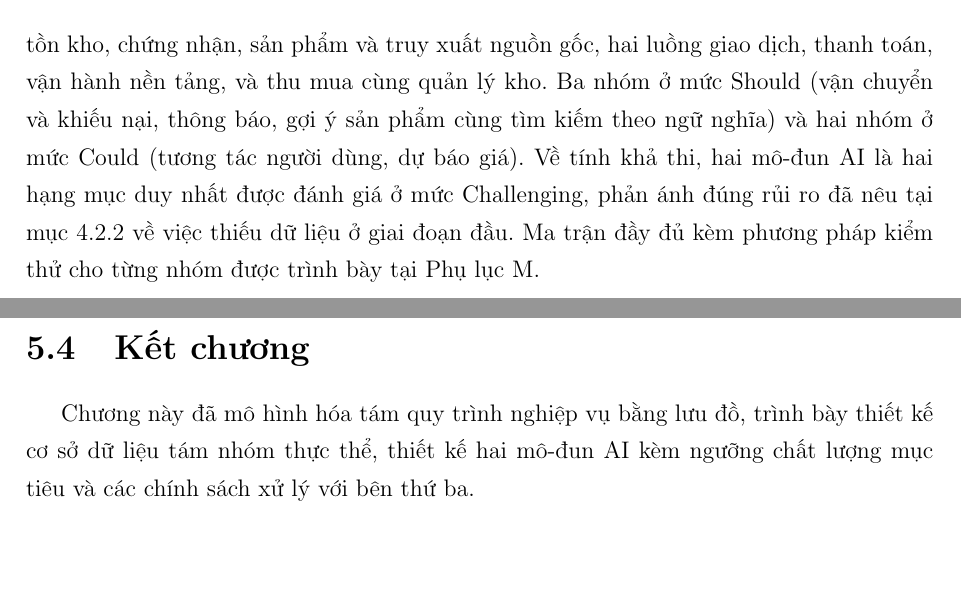
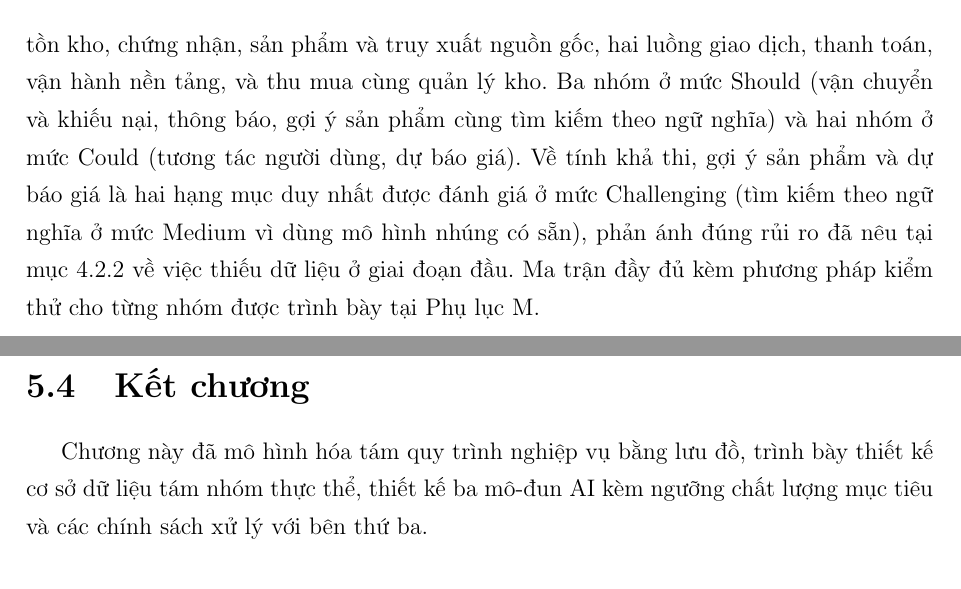
Before and after one commit to NghiaNguyenhk2005/DACN_DATN_26, a LaTeX document (main.tex, which reads chapters/chuong4-hethong-dexuat.tex, chapters/chuong5-phantich-thietke.tex): two parts of pages 75 and 112 of 198, joined at a grey line, cut so that both start at the same text. Compiled offline with pdfLaTeX.

Commit message:
Sửa các chỗ còn ghi hai mô-đun AI sau khi thêm tìm kiếm ngữ nghĩa
- Chương 3: bảng so sánh trong nước và ma trận khoảng trống ghi ba mô-đun.
- Chương 5: kết chương ghi ba mô-đun AI.
- Chương 4: ghi rõ gợi ý và dự báo là hai hạng mục Challenging, tìm kiếm
  ngữ nghĩa ở mức Medium.

Co-Authored-By: Claude Opus 5.5 <noreply@anthropic.com>

```diff
--- a/chapters/chuong4-hethong-dexuat.tex
+++ b/chapters/chuong4-hethong-dexuat.tex
@@ -536,7 +536,7 @@ quy trình nghiệp vụ (mục~\ref{sec:quytrinhnghiepvu}), hệ thống cần
 nhóm yêu cầu chức năng sau. Các mã FRx.x dùng để đối chiếu 1--1 với use case
 tại mục~\ref{sec:sddchitiet} và phần hiện thực ở Chương~\ref{chap:hienthuc}.
 
-\noindent\textbf{Mức độ ưu tiên, tính khả thi và cách kiểm thử.} Toàn bộ 13 nhóm yêu cầu chức năng được đánh giá theo ba thuộc tính: mức độ ưu tiên theo MoSCoW, tính khả thi kỹ thuật, và phương pháp kiểm thử tương ứng. Phân bố cho thấy \textbf{9 nhóm ở mức Must} --- đây là phần lõi không thể cắt, gồm tài khoản và phân quyền, hồ sơ nhà cung cấp và tồn kho, chứng nhận, sản phẩm và truy xuất nguồn gốc, hai luồng giao dịch, thanh toán, vận hành nền tảng, và thu mua cùng quản lý kho. Ba nhóm ở mức Should (vận chuyển và khiếu nại, thông báo, gợi ý sản phẩm cùng tìm kiếm theo ngữ nghĩa) và hai nhóm ở mức Could (tương tác người dùng, dự báo giá). Về tính khả thi, hai mô-đun AI là hai hạng mục duy nhất được đánh giá ở mức Challenging, phản ánh đúng rủi ro đã nêu tại mục~\ref{subsec:vandenghiencuu} về việc thiếu dữ liệu ở giai đoạn đầu. Ma trận đầy đủ kèm phương pháp kiểm thử cho từng nhóm được trình bày tại Phụ lục M.
+\noindent\textbf{Mức độ ưu tiên, tính khả thi và cách kiểm thử.} Toàn bộ 13 nhóm yêu cầu chức năng được đánh giá theo ba thuộc tính: mức độ ưu tiên theo MoSCoW, tính khả thi kỹ thuật, và phương pháp kiểm thử tương ứng. Phân bố cho thấy \textbf{9 nhóm ở mức Must} --- đây là phần lõi không thể cắt, gồm tài khoản và phân quyền, hồ sơ nhà cung cấp và tồn kho, chứng nhận, sản phẩm và truy xuất nguồn gốc, hai luồng giao dịch, thanh toán, vận hành nền tảng, và thu mua cùng quản lý kho. Ba nhóm ở mức Should (vận chuyển và khiếu nại, thông báo, gợi ý sản phẩm cùng tìm kiếm theo ngữ nghĩa) và hai nhóm ở mức Could (tương tác người dùng, dự báo giá). Về tính khả thi, gợi ý sản phẩm và dự báo giá là hai hạng mục duy nhất được đánh giá ở mức Challenging (tìm kiếm theo ngữ nghĩa ở mức Medium vì dùng mô hình nhúng có sẵn), phản ánh đúng rủi ro đã nêu tại mục~\ref{subsec:vandenghiencuu} về việc thiếu dữ liệu ở giai đoạn đầu. Ma trận đầy đủ kèm phương pháp kiểm thử cho từng nhóm được trình bày tại Phụ lục M.
 
 \subsubsection*{FR1: Quản lý tài khoản \& phân quyền}
 \begin{itemize}
--- a/chapters/chuong5-phantich-thietke.tex
+++ b/chapters/chuong5-phantich-thietke.tex
@@ -454,5 +454,5 @@ Vì cả ba mô-đun AI đều chưa có dữ liệu vận hành thực tế ở
 
 \section{Kết chương}
 
-Chương này đã mô hình hóa tám quy trình nghiệp vụ bằng lưu đồ, trình bày thiết kế cơ sở dữ liệu tám nhóm thực thể, thiết kế hai mô-đun AI kèm ngưỡng chất lượng mục tiêu và các chính sách xử lý với bên thứ ba.
+Chương này đã mô hình hóa tám quy trình nghiệp vụ bằng lưu đồ, trình bày thiết kế cơ sở dữ liệu tám nhóm thực thể, thiết kế ba mô-đun AI kèm ngưỡng chất lượng mục tiêu và các chính sách xử lý với bên thứ ba.
 % TODO: cập nhật kết chương sau khi hoàn thiện use case, giải pháp công nghệ, kiến trúc, sitemap, lược đồ tuần tự/lớp, API, UI/UX và test case.
```
Also changed, not shown: chapters/chuong3-congtrinh-lienquan.tex (+2 -2 lines), 1 other file.
